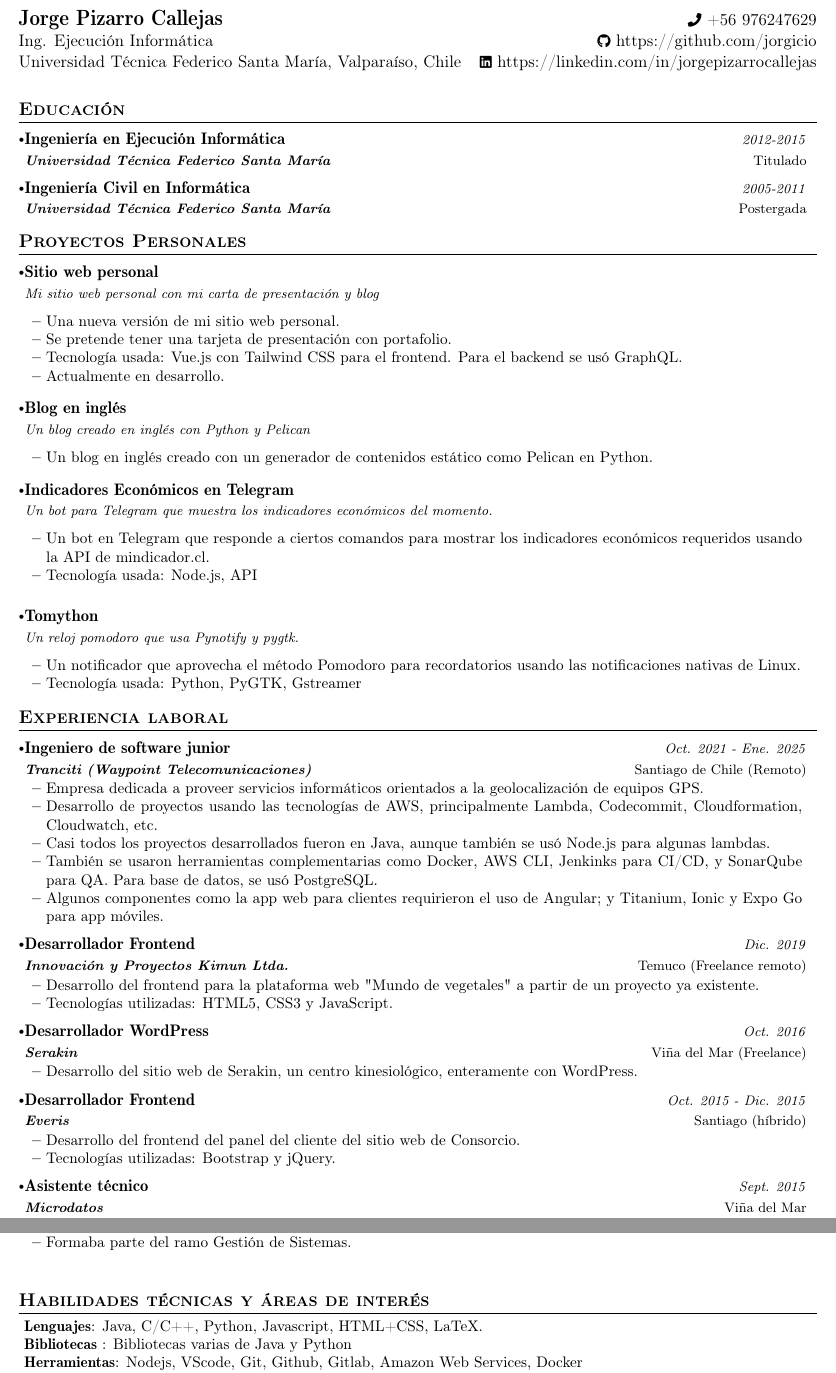
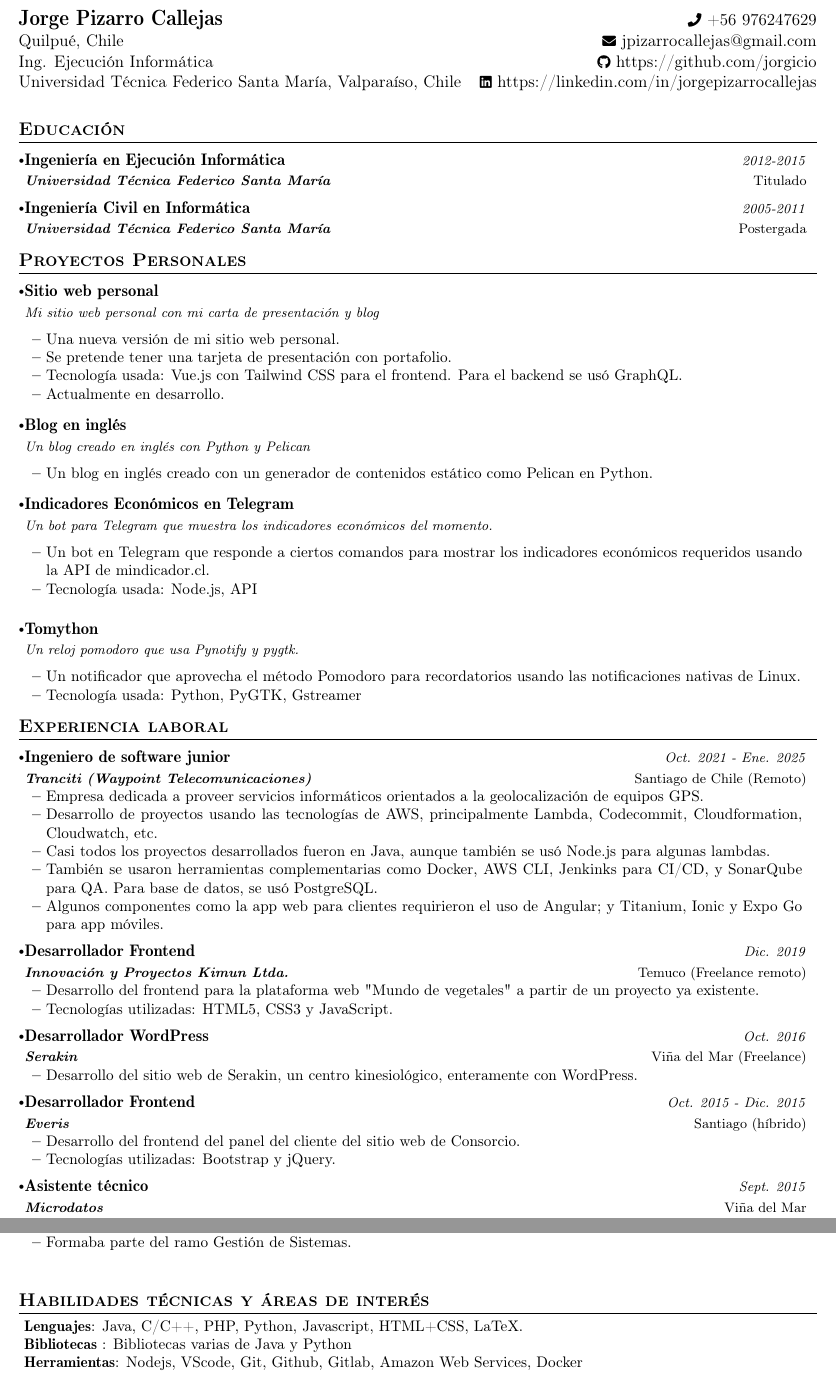
Before and after one commit to jorgicio/curriculumvitae, a LaTeX document (jorgepizarrocallejas-ats.tex): two parts of pages 1 and 2 of 2, joined at a grey line, cut so that both start at the same text. Compiled offline with pdfLaTeX.

Commit message:
Actualizado CV ATS con otros datos

```diff
--- a/jorgepizarrocallejas-ats.tex
+++ b/jorgepizarrocallejas-ats.tex
@@ -124,7 +124,7 @@
 %%%%%% DEFINE ELEMENTS HERE %%%%%%%
 \newcommand{\name}{Jorge Pizarro Callejas} % Your Name
 \newcommand{\course}{Ingeniero en Ejec. Informática} % Your Program
-\newcommand{\roll}{xxxxxxx} % Your Roll No.
+\newcommand{\roll}{Quilpué, Chile} % Your Roll No.
 \newcommand{\phone}{976247629} % Your Phone Number
 \newcommand{\emaila}{jpizarrocallejas@gmail.com} %Email 1
 
@@ -135,7 +135,7 @@
 {
 \begin{tabularx}{\linewidth}{L r} \\
   \textbf{\Large \name} & {\raisebox{0.0\height}{\footnotesize \faPhone}\ +56 \phone}\\
-  %{Roll No.: \roll } & \href{mailto:\emaila}{\raisebox{0.0\height}{\footnotesize \faEnvelope}\ {\emaila}} \\
+  {\roll } & \href{mailto:\emaila}{\raisebox{0.0\height}{\footnotesize \faEnvelope}\ {\emaila}} \\
   Ing. Ejecución Informática & \href{https://github.com/jorgicio}{\raisebox{0.0\height}{\footnotesize \faGithub}\ {https://github.com/jorgicio}} \\
   {Universidad Técnica Federico Santa María, Valparaíso, Chile} & \href{https://www.linkedin.com/in/jorgepizarrocallejas/}{\raisebox{0.0\height}{\footnotesize \faLinkedin}\ {https://linkedin.com/in/jorgepizarrocallejas}}
 \end{tabularx}
@@ -363,7 +363,7 @@ de encuestas donde los invitados pueden votar por sus productos preferidos en di
 \section{\textbf{Habilidades técnicas y áreas de interés}}
  \begin{itemize}[leftmargin=0.05in, label={}]
     \small{\item{
-     \textbf{Lenguajes}{: Java, C/C++, Python, Javascript, HTML+CSS, LaTeX. } \\
+     \textbf{Lenguajes}{: Java, C/C++, PHP, Python, Javascript, HTML+CSS, LaTeX. } \\
      \textbf{Bibliotecas }{: Bibliotecas varias de Java y Python }\\
      \textbf{Herramientas}{: Nodejs, VScode, Git, Github, Gitlab, Amazon Web Services, Docker } \\
      \textbf{Frameworks}{: Django, Angular, Vue.js, Bootstrap, Tailwind } \\
```
Also changed, not shown: jorgepizarrocallejas-ats.pdf, 2 other files.
